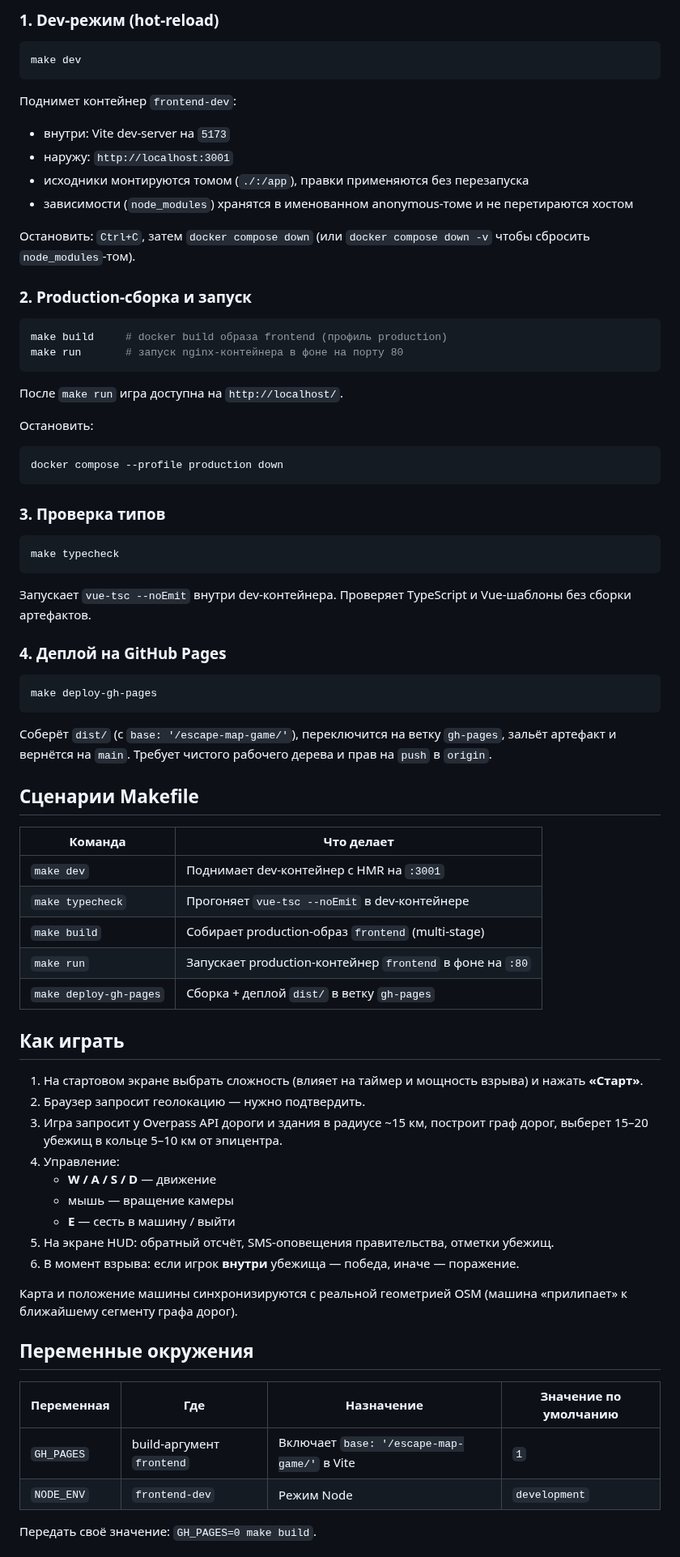
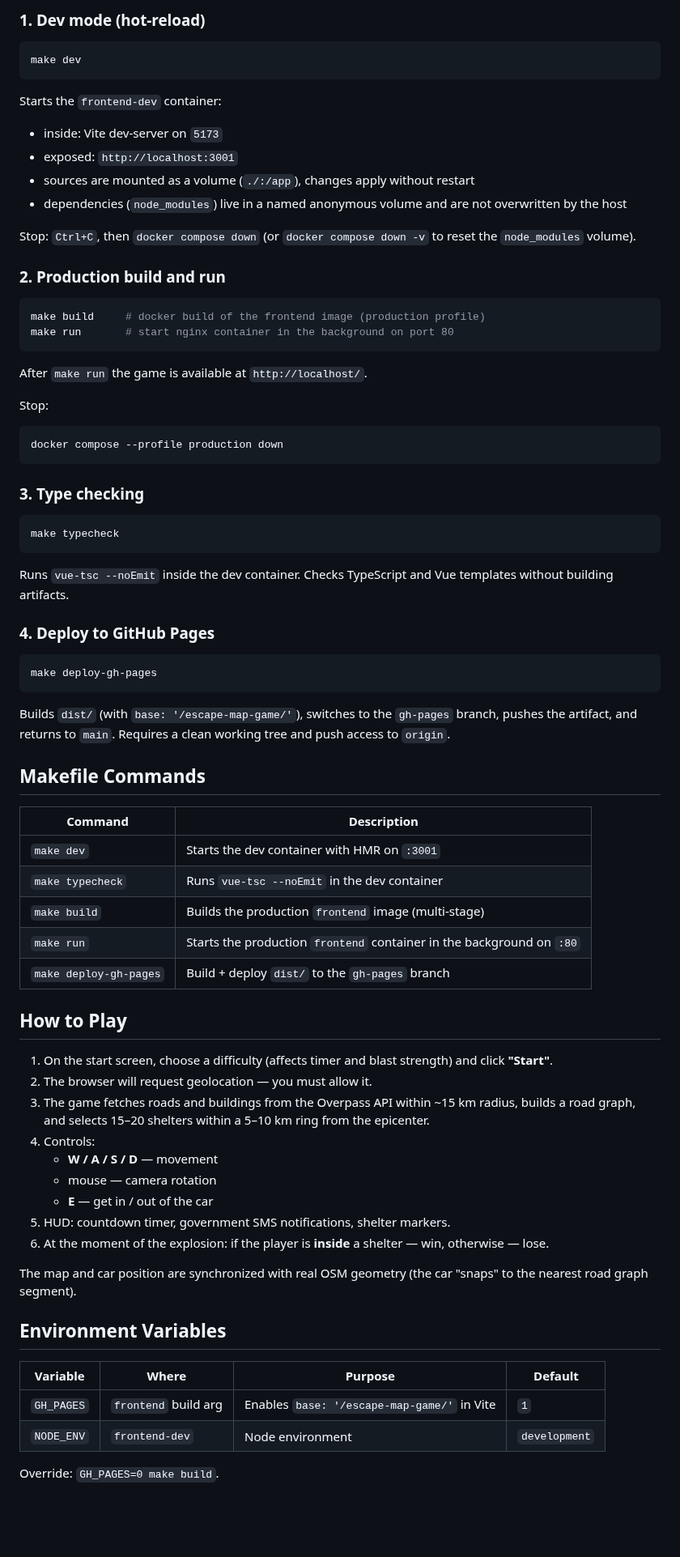
Before and after one commit to evgenykon/escape-map-game, a Markdown page: README.md, the part around one of its changes. Shown at 81% size. GitHub-like rendering; blank space fills up the shorter version.

````diff
--- a/README.md
+++ b/README.md
@@ -53,79 +57,79 @@
 
-### 1. Dev-режим (hot-reload)
+### 1. Dev mode (hot-reload)
 
 ```bash
 make dev
 ```
 
-Поднимет контейнер `frontend-dev`:
-- внутри: Vite dev-server на `5173`
-- наружу: `http://localhost:3001`
-- исходники монтируются томом (`./:/app`), правки применяются без перезапуска
-- зависимости (`node_modules`) хранятся в именованном anonymous-томе и не перетираются хостом
+Starts the `frontend-dev` container:
+- inside: Vite dev-server on `5173`
+- exposed: `http://localhost:3001`
+- sources are mounted as a volume (`./:/app`), changes apply without restart
+- dependencies (`node_modules`) live in a named anonymous volume and are not overwritten by the host
 
-Остановить: `Ctrl+C`, затем `docker compose down` (или `docker compose down -v` чтобы сбросить `node_modules`-том).
+Stop: `Ctrl+C`, then `docker compose down` (or `docker compose down -v` to reset the `node_modules` volume).
 
-### 2. Production-сборка и запуск
+### 2. Production build and run
 
 ```bash
-make build     # docker build образа frontend (профиль production)
-make run       # запуск nginx-контейнера в фоне на порту 80
+make build     # docker build of the frontend image (production profile)
+make run       # start nginx container in the background on port 80
 ```
 
-После `make run` игра доступна на `http://localhost/`.
+After `make run` the game is available at `http://localhost/`.
 
-Остановить:
+Stop:
 
 ```bash
 docker compose --profile production down
 ```
 
-### 3. Проверка типов
+### 3. Type checking
 
 ```bash
 make typecheck
 ```
 
-Запускает `vue-tsc --noEmit` внутри dev-контейнера. Проверяет TypeScript и Vue-шаблоны без сборки артефактов.
+Runs `vue-tsc --noEmit` inside the dev container. Checks TypeScript and Vue templates without building artifacts.
 
-### 4. Деплой на GitHub Pages
+### 4. Deploy to GitHub Pages
 
 ```bash
 make deploy-gh-pages
 ```
 
-Соберёт `dist/` (с `base: '/escape-map-game/'`), переключится на ветку `gh-pages`, зальёт артефакт и вернётся на `main`. Требует чистого рабочего дерева и прав на `push` в `origin`.
+Builds `dist/` (with `base: '/escape-map-game/'`), switches to the `gh-pages` branch, pushes the artifact, and returns to `main`. Requires a clean working tree and push access to `origin`.
 
-## Сценарии Makefile
+## Makefile Commands
 
-| Команда | Что делает |
+| Command | Description |
 |---|---|
-| `make dev` | Поднимает dev-контейнер с HMR на `:3001` |
-| `make typecheck` | Прогоняет `vue-tsc --noEmit` в dev-контейнере |
-| `make build` | Собирает production-образ `frontend` (multi-stage) |
-| `make run` | Запускает production-контейнер `frontend` в фоне на `:80` |
-| `make deploy-gh-pages` | Сборка + деплой `dist/` в ветку `gh-pages` |
+| `make dev` | Starts the dev container with HMR on `:3001` |
+| `make typecheck` | Runs `vue-tsc --noEmit` in the dev container |
+| `make build` | Builds the production `frontend` image (multi-stage) |
+| `make run` | Starts the production `frontend` container in the background on `:80` |
+| `make deploy-gh-pages` | Build + deploy `dist/` to the `gh-pages` branch |
 
-## Как играть
+## How to Play
 
-1. На стартовом экране выбрать сложность (влияет на таймер и мощность взрыва) и нажать **«Старт»**.
-2. Браузер запросит геолокацию — нужно подтвердить.
-3. Игра запросит у Overpass API дороги и здания в радиусе ~15 км, построит граф дорог, выберет 15–20 убежищ в кольце 5–10 км от эпицентра.
-4. Управление:
-   - **W / A / S / D** — движение
-   - мышь — вращение камеры
-   - **E** — сесть в машину / выйти
-5. На экране HUD: обратный отсчёт, SMS-оповещения правительства, отметки убежищ.
-6. В момент взрыва: если игрок **внутри** убежища — победа, иначе — поражение.
+1. On the start screen, choose a difficulty (affects timer and blast strength) and click **"Start"**.
+2. The browser will request geolocation — you must allow it.
+3. The game fetches roads and buildings from the Overpass API within ~15 km radius, builds a road graph, and selects 15–20 shelters within a 5–10 km ring from the epicenter.
+4. Controls:
+   - **W / A / S / D** — movement
+   - mouse — camera rotation
+   - **E** — get in / out of the car
+5. HUD: countdown timer, government SMS notifications, shelter markers.
+6. At the moment of the explosion: if the player is **inside** a shelter — win, otherwise — lose.
 
-Карта и положение машины синхронизируются с реальной геометрией OSM (машина «прилипает» к ближайшему сегменту графа дорог).
+The map and car position are synchronized with real OSM geometry (the car "snaps" to the nearest road graph segment).
 
-## Переменные окружения
+## Environment Variables
 
-| Переменная | Где | Назначение | Значение по умолчанию |
+| Variable | Where | Purpose | Default |
 |---|---|---|---|
-| `GH_PAGES` | build-аргумент `frontend` | Включает `base: '/escape-map-game/'` в Vite | `1` |
-| `NODE_ENV` | `frontend-dev` | Режим Node | `development` |
+| `GH_PAGES` | `frontend` build arg | Enables `base: '/escape-map-game/'` in Vite | `1` |
+| `NODE_ENV` | `frontend-dev` | Node environment | `development` |
 
-Передать своё значение: `GH_PAGES=0 make build`.
+Override: `GH_PAGES=0 make build`.
 
````
Also changed, not shown: other parts of README.md (+41 -37 lines), public/screens.png (added), 1 other file.
